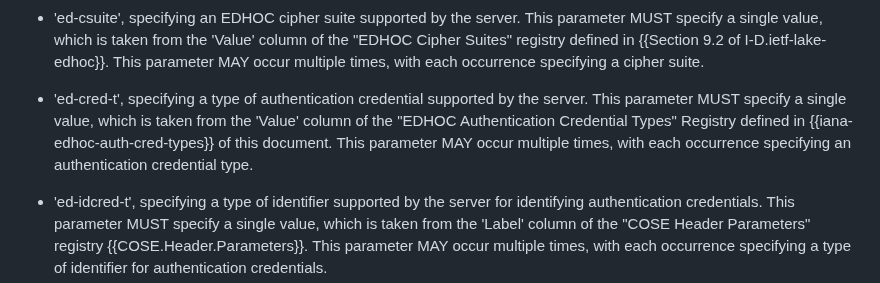
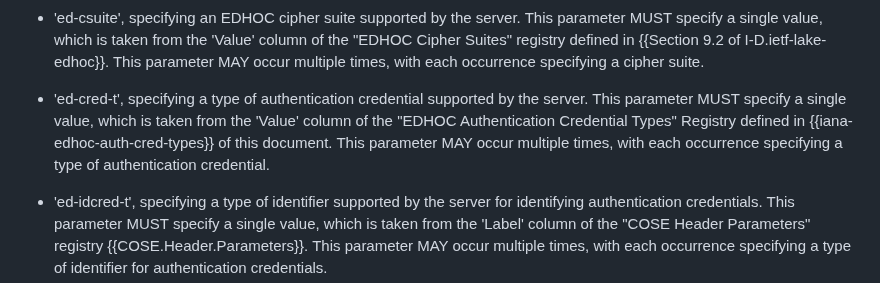
Before and after one commit to core-wg/oscore-edhoc, a Markdown page: draft-ietf-core-oscore-edhoc.md, the part around the change. Rendered like a GitHub page.

Commit message:
Editorial

```diff
--- a/draft-ietf-core-oscore-edhoc.md
+++ b/draft-ietf-core-oscore-edhoc.md
@@ -457,7 +457,7 @@ The following parameters are defined.
 
 * 'ed-csuite', specifying an EDHOC cipher suite supported by the server. This parameter MUST specify a single value, which is taken from the 'Value' column of the "EDHOC Cipher Suites" registry defined in {{Section 9.2 of I-D.ietf-lake-edhoc}}. This parameter MAY occur multiple times, with each occurrence specifying a cipher suite.
 
-* 'ed-cred-t', specifying a type of authentication credential supported by the server. This parameter MUST specify a single value, which is taken from the 'Value' column of the "EDHOC Authentication Credential Types" Registry defined in {{iana-edhoc-auth-cred-types}} of this document. This parameter MAY occur multiple times, with each occurrence specifying an authentication credential type.
+* 'ed-cred-t', specifying a type of authentication credential supported by the server. This parameter MUST specify a single value, which is taken from the 'Value' column of the "EDHOC Authentication Credential Types" Registry defined in {{iana-edhoc-auth-cred-types}} of this document. This parameter MAY occur multiple times, with each occurrence specifying a type of authentication credential.
 
 * 'ed-idcred-t', specifying a type of identifier supported by the server for identifying authentication credentials. This parameter MUST specify a single value, which is taken from the 'Label' column of the "COSE Header Parameters" registry {{COSE.Header.Parameters}}. This parameter MAY occur multiple times, with each occurrence specifying a type of identifier for authentication credentials.
 
```
